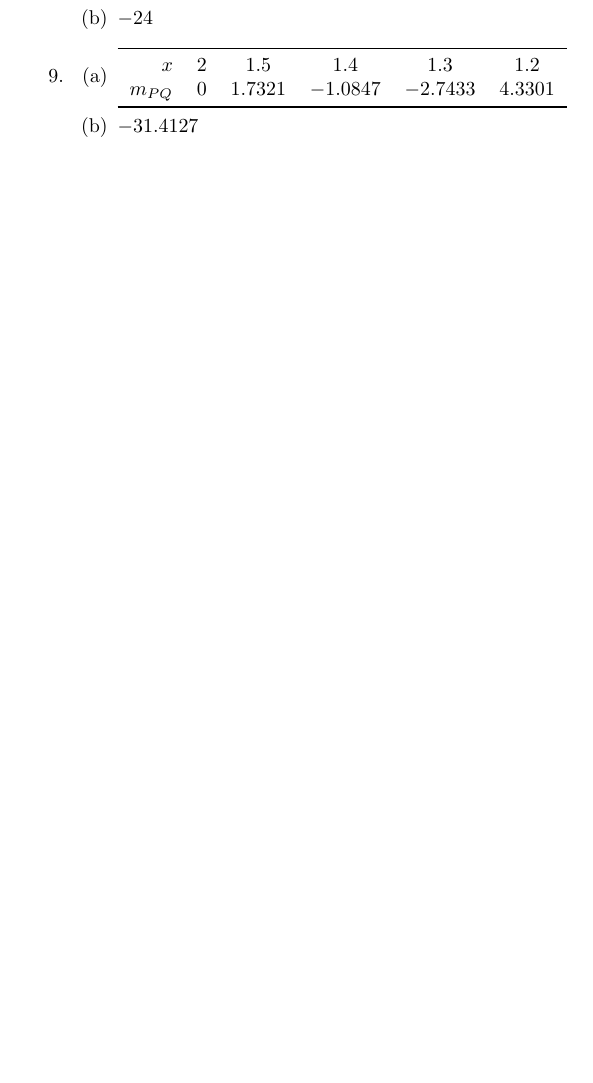
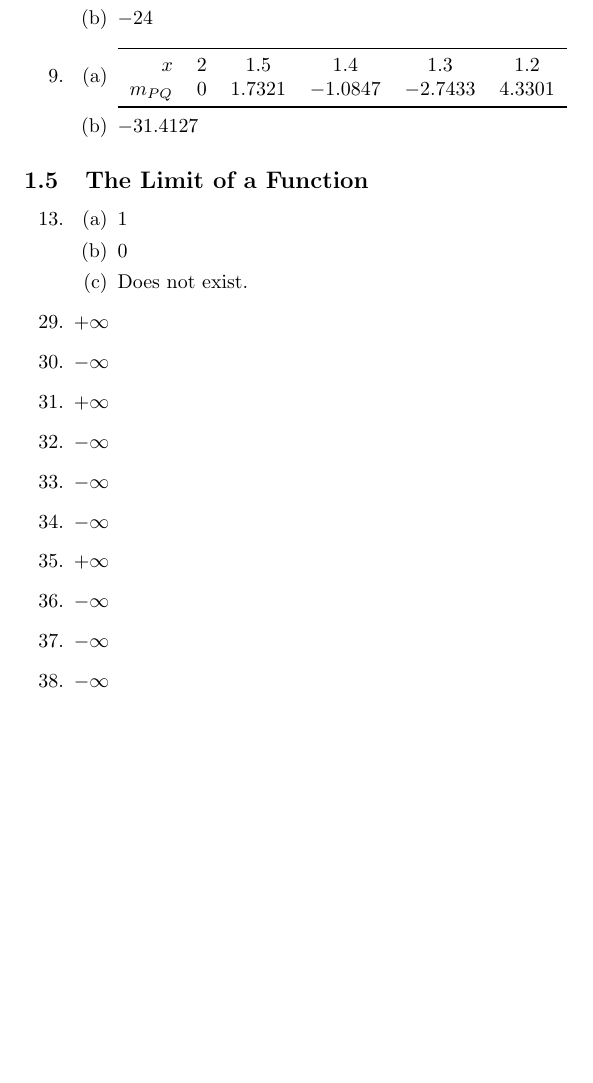
Before and after one commit to cuong-dang/study, a LaTeX document (James Stewart Calculus/ch1.tex): part of page 3 of 3, cut so that both start at the same text, the shorter picture padded with empty space. Compiled offline with pdfLaTeX.

Commit message:
jscalc/ch1: Complete 1.4.38

```diff
--- a/James Stewart Calculus/ch1.tex
+++ b/James Stewart Calculus/ch1.tex
@@ -155,4 +155,25 @@
                   \item $-31.4127$
             \end{enumerate}
 \end{enumerate}
+
+\subsection{The Limit of a Function}
+\begin{enumerate}
+      \setcounter{enumi}{12}
+      \item \begin{enumerate}[label=(\alph*)]
+                  \item 1
+                  \item 0
+                  \item Does not exist.
+            \end{enumerate}
+            \setcounter{enumi}{28}
+      \item $+\infty$
+      \item $-\infty$
+      \item $+\infty$
+      \item $-\infty$
+      \item $-\infty$
+      \item $-\infty$
+      \item $+\infty$
+      \item $-\infty$
+      \item $-\infty$
+      \item $-\infty$
+\end{enumerate}
 \end{document}
```
